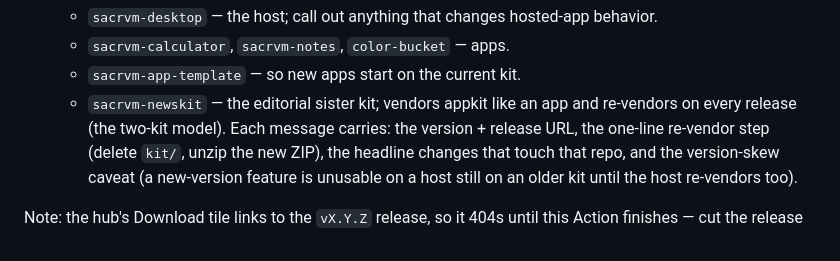
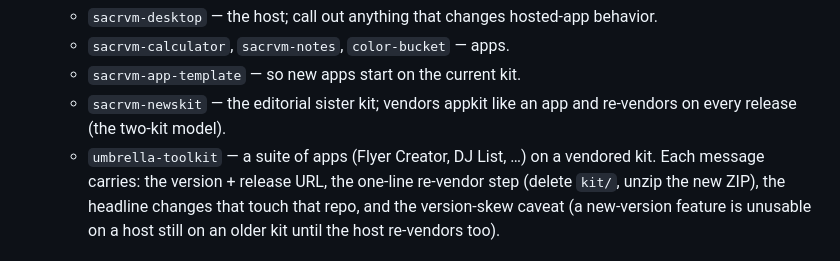
Before and after one commit to SACRVM/sacrvm-appkit, a Markdown page: .claude/commands/release.md, the part around the change. Drawn GitHub-style.

Commit message:
Add umbrella-toolkit to the release consumer list
Co-Authored-By: Claude Opus 5.5 (1M context) <noreply@anthropic.com>

```diff
--- a/.claude/commands/release.md
+++ b/.claude/commands/release.md
@@ -56,6 +56,7 @@ Follow these steps exactly:
    - `sacrvm-app-template` — so new apps start on the current kit.
    - `sacrvm-newskit` — the editorial sister kit; vendors appkit like an app and
      re-vendors on every release (the two-kit model).
+   - `umbrella-toolkit` — a suite of apps (Flyer Creator, DJ List, …) on a vendored kit.
    Each message carries: the version + release URL, the one-line re-vendor step (delete
    `kit/`, unzip the new ZIP), the headline changes that touch that repo, and the
    version-skew caveat (a new-version feature is unusable on a host still on an older
```
